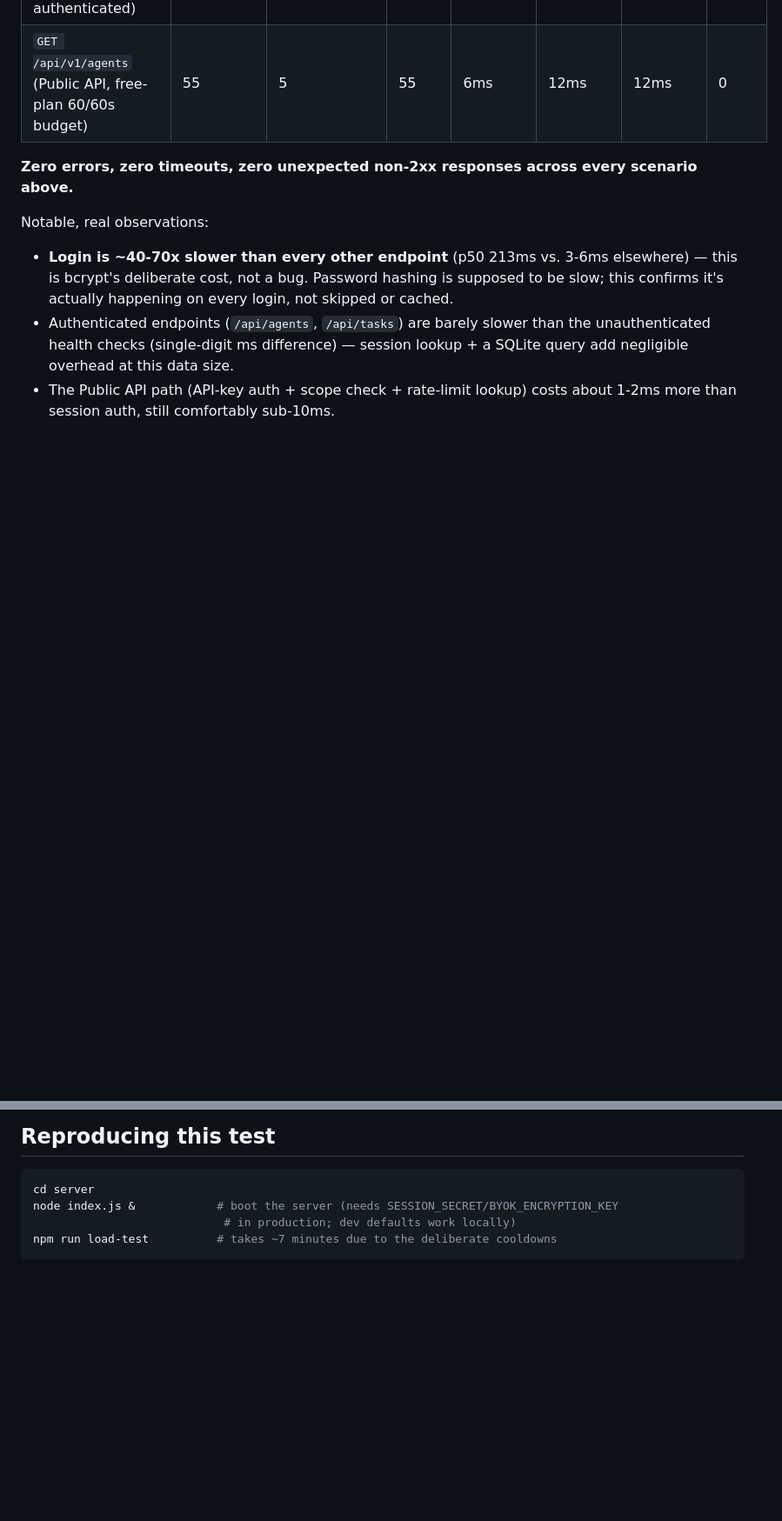
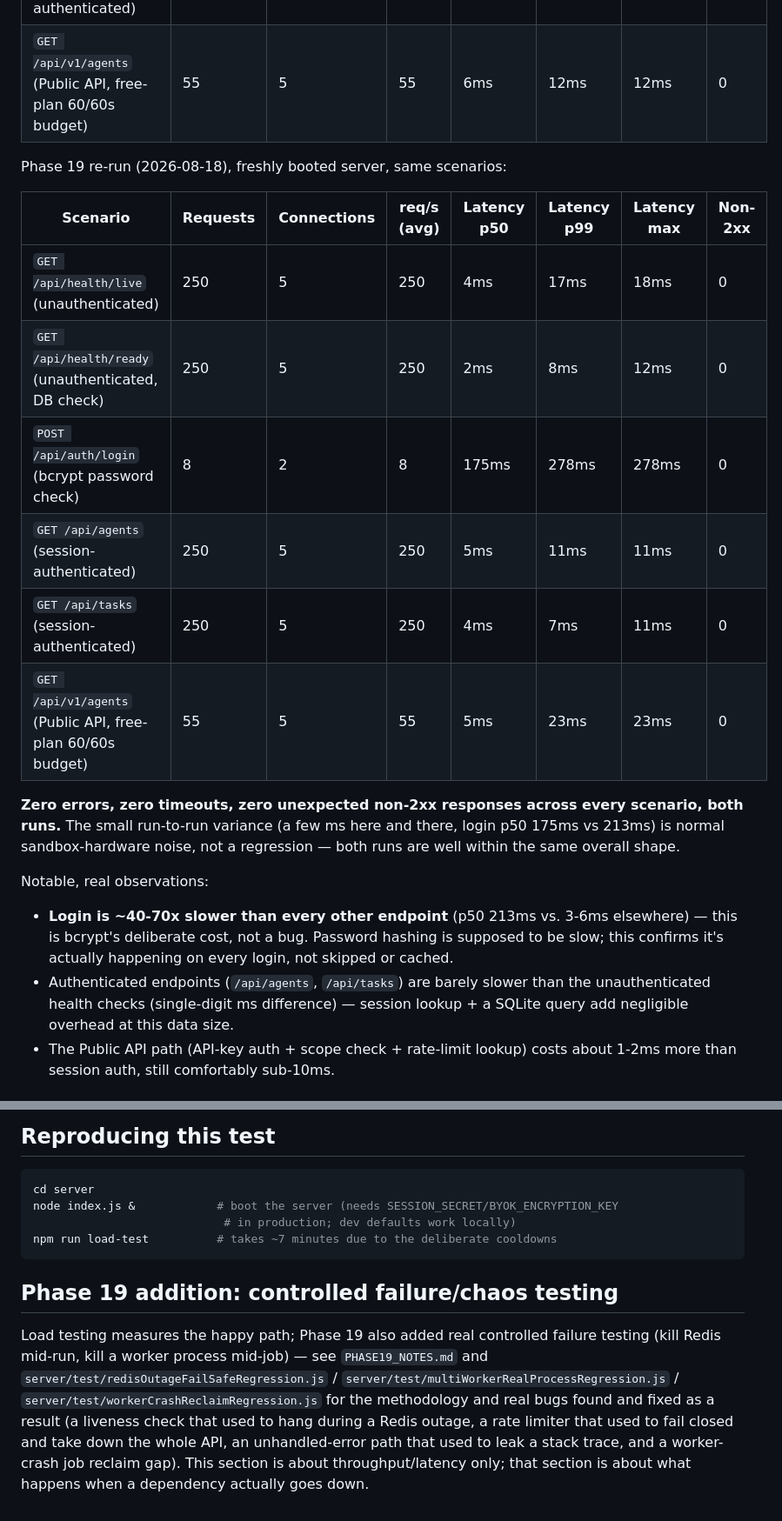
Before and after one commit to beautybeespk-a11y/autopilon-mobile, a Markdown page: LOAD_TEST_RESULTS.md, 2 parts joined by grey strips. Shown at 87% size. GitHub-like rendering; blank space fills up the shorter version.

Commit message:
Phase 19.5: update LOAD_TEST_RESULTS.md with the fresh re-run + a pointer to the new chaos testing

````diff
--- a/LOAD_TEST_RESULTS.md
+++ b/LOAD_TEST_RESULTS.md
@@ -60,8 +69,21 @@ app's rate limits are active and correctly enforced throughout.
 | `GET /api/tasks` (session-authenticated) | 250 | 5 | 250 | 4ms | 13ms | 13ms | 0 |
 | `GET /api/v1/agents` (Public API, free-plan 60/60s budget) | 55 | 5 | 55 | 6ms | 12ms | 12ms | 0 |
 
+Phase 19 re-run (2026-08-18), freshly booted server, same scenarios:
+
+| Scenario | Requests | Connections | req/s (avg) | Latency p50 | Latency p99 | Latency max | Non-2xx |
+|---|---|---|---|---|---|---|---|
+| `GET /api/health/live` (unauthenticated) | 250 | 5 | 250 | 4ms | 17ms | 18ms | 0 |
+| `GET /api/health/ready` (unauthenticated, DB check) | 250 | 5 | 250 | 2ms | 8ms | 12ms | 0 |
+| `POST /api/auth/login` (bcrypt password check) | 8 | 2 | 8 | 175ms | 278ms | 278ms | 0 |
+| `GET /api/agents` (session-authenticated) | 250 | 5 | 250 | 5ms | 11ms | 11ms | 0 |
+| `GET /api/tasks` (session-authenticated) | 250 | 5 | 250 | 4ms | 7ms | 11ms | 0 |
+| `GET /api/v1/agents` (Public API, free-plan 60/60s budget) | 55 | 5 | 55 | 5ms | 23ms | 23ms | 0 |
+
 **Zero errors, zero timeouts, zero unexpected non-2xx responses across
-every scenario above.**
+every scenario, both runs.** The small run-to-run variance (a few ms here
+and there, login p50 175ms vs 213ms) is normal sandbox-hardware noise, not
+a regression — both runs are well within the same overall shape.
 
 Notable, real observations:
 - **Login is ~40-70x slower than every other endpoint** (p50 213ms vs.
@@ -130,3 +152,17 @@ node index.js &            # boot the server (needs SESSION_SECRET/BYOK_ENCRYPTI
                             # in production; dev defaults work locally)
 npm run load-test          # takes ~7 minutes due to the deliberate cooldowns
 ```
+
+## Phase 19 addition: controlled failure/chaos testing
+
+Load testing measures the happy path; Phase 19 also added real controlled
+failure testing (kill Redis mid-run, kill a worker process mid-job) —
+see `PHASE19_NOTES.md` and `server/test/redisOutageFailSafeRegression.js`
+/ `server/test/multiWorkerRealProcessRegression.js` /
+`server/test/workerCrashReclaimRegression.js` for the methodology and
+real bugs found and fixed as a result (a liveness check that used to hang
+during a Redis outage, a rate limiter that used to fail closed and take
+down the whole API, an unhandled-error path that used to leak a stack
+trace, and a worker-crash job reclaim gap). This section is about
+throughput/latency only; that section is about what happens when a
+dependency actually goes down.
````
Also changed, not shown: other parts of LOAD_TEST_RESULTS.md (+16 -7 lines).
